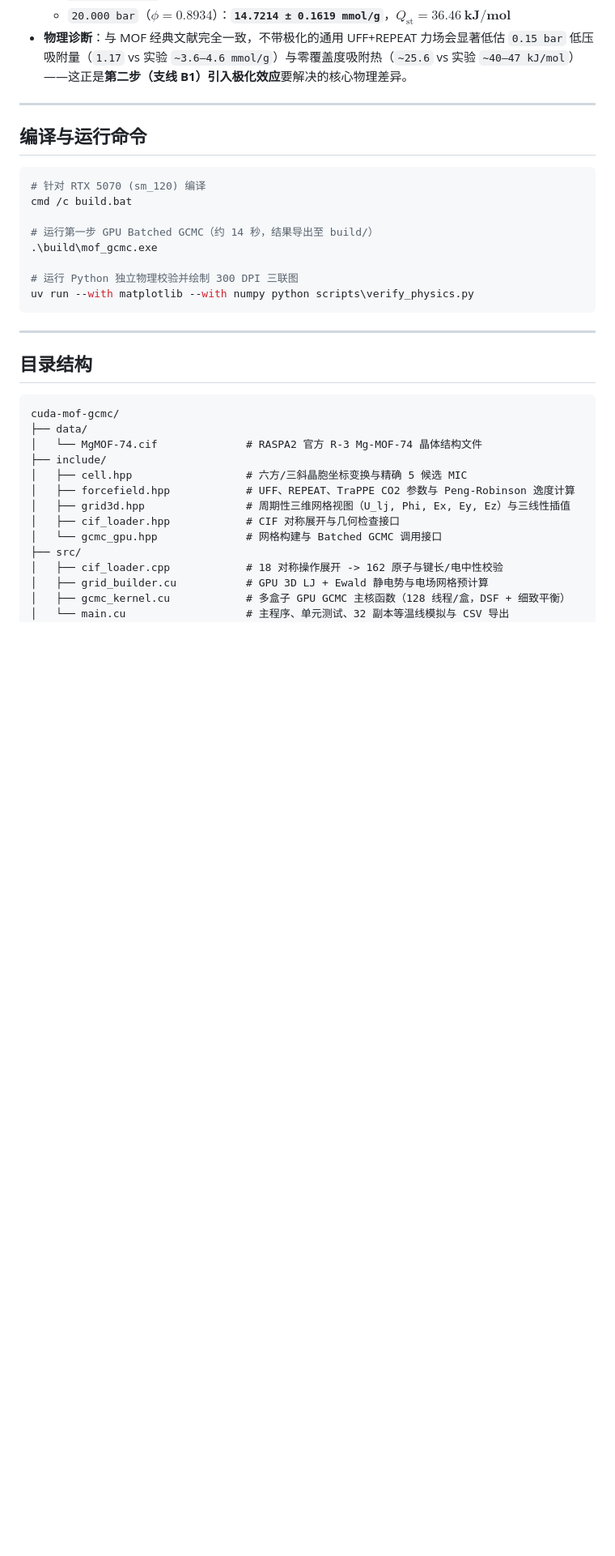
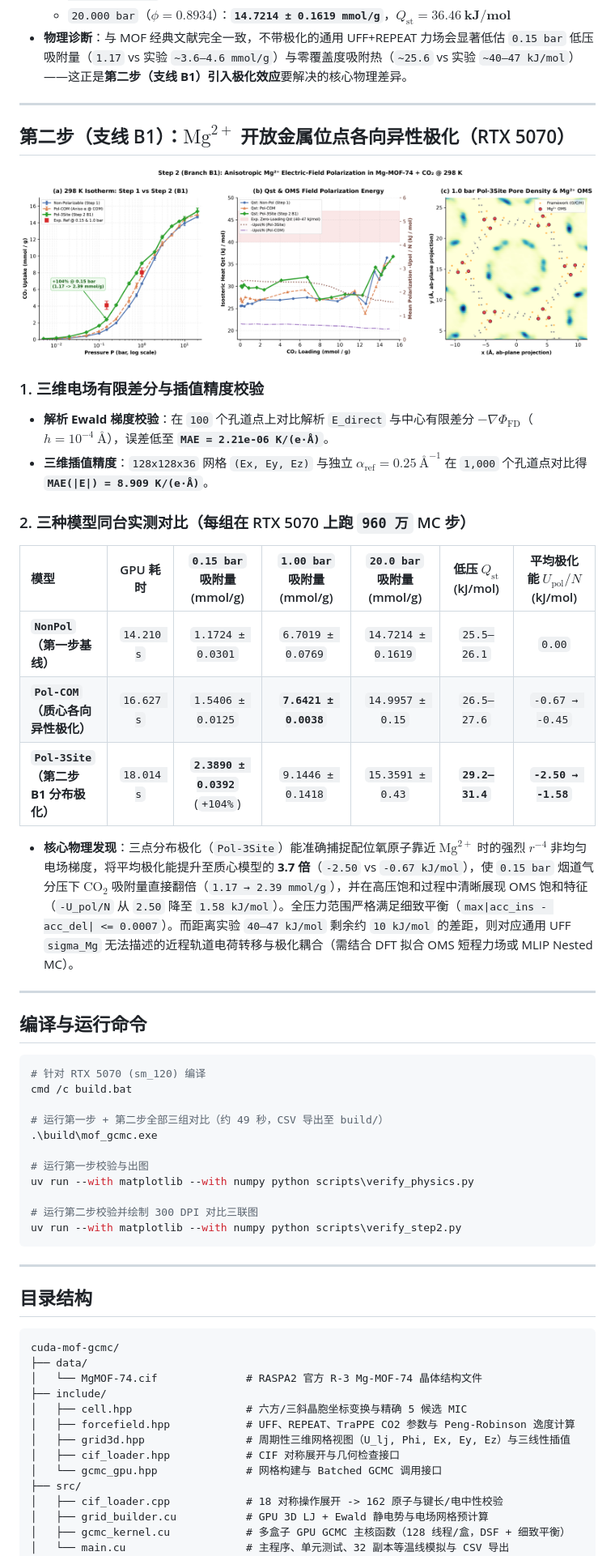
Before and after one commit to lichman0405/cuda-mof-gcmc, a Markdown page: README.zh-CN.md, the part around one of its changes. Shown at 81% size. Rendered like a GitHub page; pictures changed too: assets/step2_mof74_pol_comparison.png (added); blank space fills up the shorter version.

Commit message:
feat(step2): add anisotropic Mg2+ E-field polarization + Thole coupling (Branch B1)

````diff
--- a/README.zh-CN.md
+++ b/README.zh-CN.md
@@ -44,17 +44,40 @@
 
 ---
 
+## 第二步（支线 B1）：$\text{Mg}^{2+}$ 开放金属位点各向异性极化（RTX 5070）
+
+![Step 2 Mg-MOF-74 Polarization Comparison](assets/step2_mof74_pol_comparison.png)
+
+### 1. 三维电场有限差分与插值精度校验
+- **解析 Ewald 梯度校验**：在 `100` 个孔道点上对比解析 `E_direct` 与中心有限差分 $-\nabla\Phi_{\text{FD}}$（$h = 10^{-4}\ \text{\AA}$），误差低至 **`MAE = 2.21e-06 K/(e·Å)`**。
+- **三维插值精度**：`128x128x36` 网格 `(Ex, Ey, Ez)` 与独立 $\alpha_{\text{ref}} = 0.25\ \text{\AA}^{-1}$ 在 `1,000` 个孔道点对比得 **`MAE(|E|) = 8.909 K/(e·Å)`**。
+
+### 2. 三种模型同台实测对比（每组在 RTX 5070 上跑 `960 万` MC 步）
+
+| 模型 | GPU 耗时 | `0.15 bar` 吸附量 (mmol/g) | `1.00 bar` 吸附量 (mmol/g) | `20.0 bar` 吸附量 (mmol/g) | 低压 $Q_{\text{st}}$ (kJ/mol) | 平均极化能 $U_{\text{pol}}/N$ (kJ/mol) |
+| :--- | :---: | :---: | :---: | :---: | :---: | :---: |
+| **`NonPol`（第一步基线）** | `14.210 s` | `1.1724 ± 0.0301` | `6.7019 ± 0.0769` | `14.7214 ± 0.1619` | `25.5–26.1` | `0.00` |
+| **`Pol-COM`（质心各向异性极化）** | `16.627 s` | `1.5406 ± 0.0125` | **`7.6421 ± 0.0038`** | `14.9957 ± 0.15` | `26.5–27.6` | `-0.67 → -0.45` |
+| **`Pol-3Site`（第二步 B1 分布极化）** | `18.014 s` | **`2.3890 ± 0.0392`** (`+104%`) | `9.1446 ± 0.1418` | `15.3591 ± 0.43` | **`29.2–31.4`** | **`-2.50 → -1.58`** |
+
+- **核心物理发现**：三点分布极化（`Pol-3Site`）能准确捕捉配位氧原子靠近 $\text{Mg}^{2+}$ 时的强烈 $r^{-4}$ 非均匀电场梯度，将平均极化能提升至质心模型的 **3.7 倍**（`-2.50` vs `-0.67 kJ/mol`），使 `0.15 bar` 烟道气分压下 $\text{CO}_2$ 吸附量直接翻倍（`1.17 → 2.39 mmol/g`），并在高压饱和过程中清晰展现 OMS 饱和特征（`-U_pol/N` 从 `2.50` 降至 `1.58 kJ/mol`）。全压力范围严格满足细致平衡（`max|acc_ins - acc_del| <= 0.0007`）。而距离实验 `40–47 kJ/mol` 剩余约 `10 kJ/mol` 的差距，则对应通用 UFF `sigma_Mg` 无法描述的近程轨道电荷转移与极化耦合（需结合 DFT 拟合 OMS 短程力场或 MLIP Nested MC）。
+
+---
+
 ## 编译与运行命令
 
 ```powershell
 # 针对 RTX 5070 (sm_120) 编译
 cmd /c build.bat
 
-# 运行第一步 GPU Batched GCMC（约 14 秒，结果导出至 build/）
+# 运行第一步 + 第二步全部三组对比（约 49 秒，CSV 导出至 build/）
 .\build\mof_gcmc.exe
 
-# 运行 Python 独立物理校验并绘制 300 DPI 三联图
+# 运行第一步校验与出图
 uv run --with matplotlib --with numpy python scripts\verify_physics.py
+
+# 运行第二步校验并绘制 300 DPI 对比三联图
+uv run --with matplotlib --with numpy python scripts\verify_step2.py
 ```
 
 ---
````
Also changed, not shown: other parts of README.zh-CN.md (+6 -4 lines), README.md (+31 -6 lines), 7 other files.
